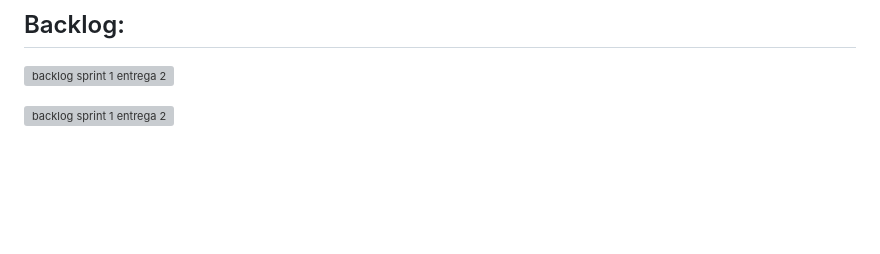
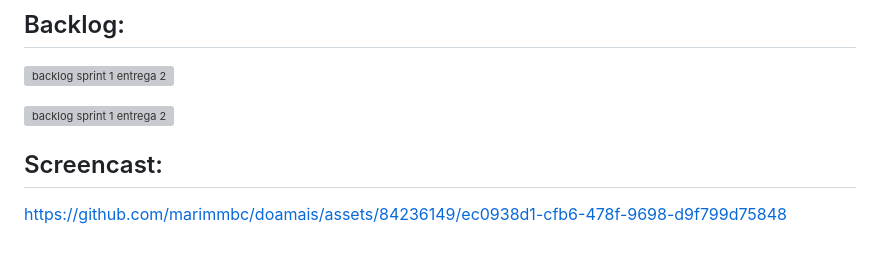
Before and after one commit to marimmbc/doamais, a Markdown page: README.md, the part around the change. GitHub-like rendering; blank space fills up the shorter version; grey boxes are pictures that could not be loaded.

```diff
--- a/README.md
+++ b/README.md
@@ -125,3 +125,6 @@ https://github.com/marimmbc/doamais/assets/84236149/296b8af4-6575-43ed-ad37-b916
 ![backlog sprint 1 entrega 2](https://github.com/marimmbc/doamais/assets/84236149/44730de5-ff2a-499d-a081-09aeb42deb34)
 
 ![backlog sprint 1 entrega 2](https://github.com/marimmbc/doamais/assets/84236149/d395ad6c-2de9-4c7d-9b29-dfa515567ac0)
+
+## Screencast:
+https://github.com/marimmbc/doamais/assets/84236149/ec0938d1-cfb6-478f-9698-d9f799d75848
```
